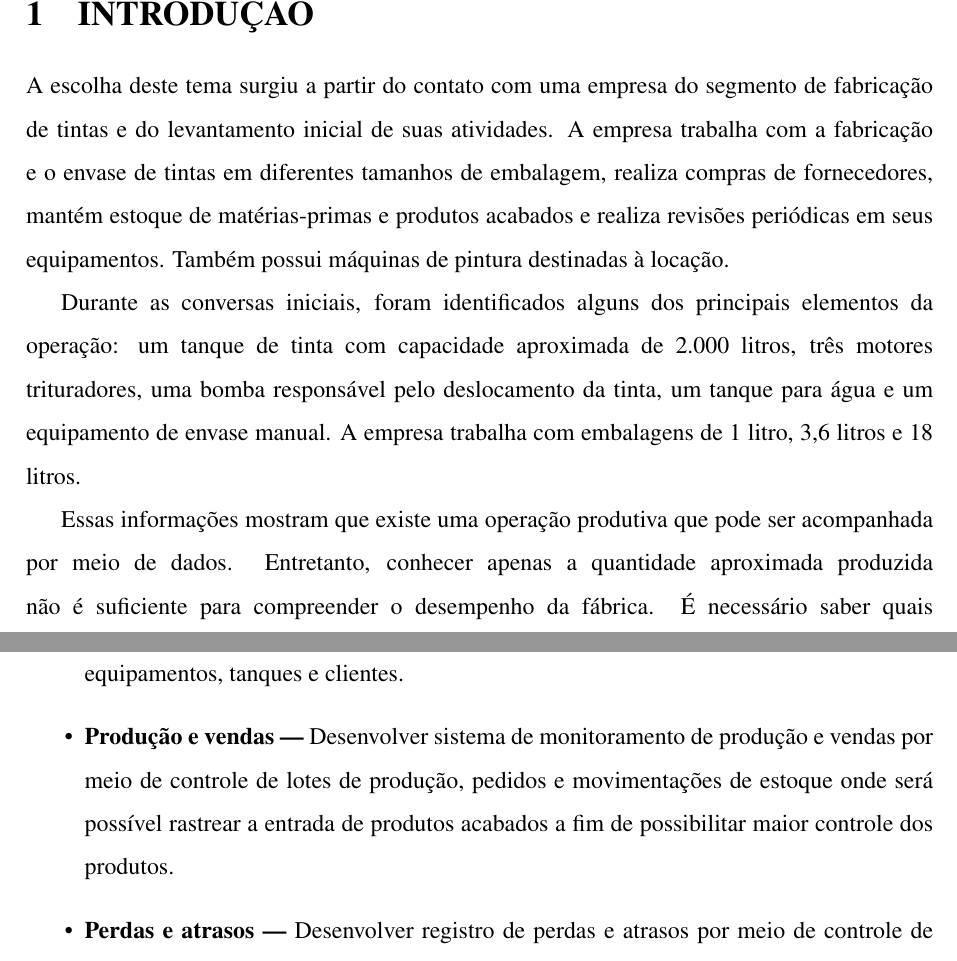
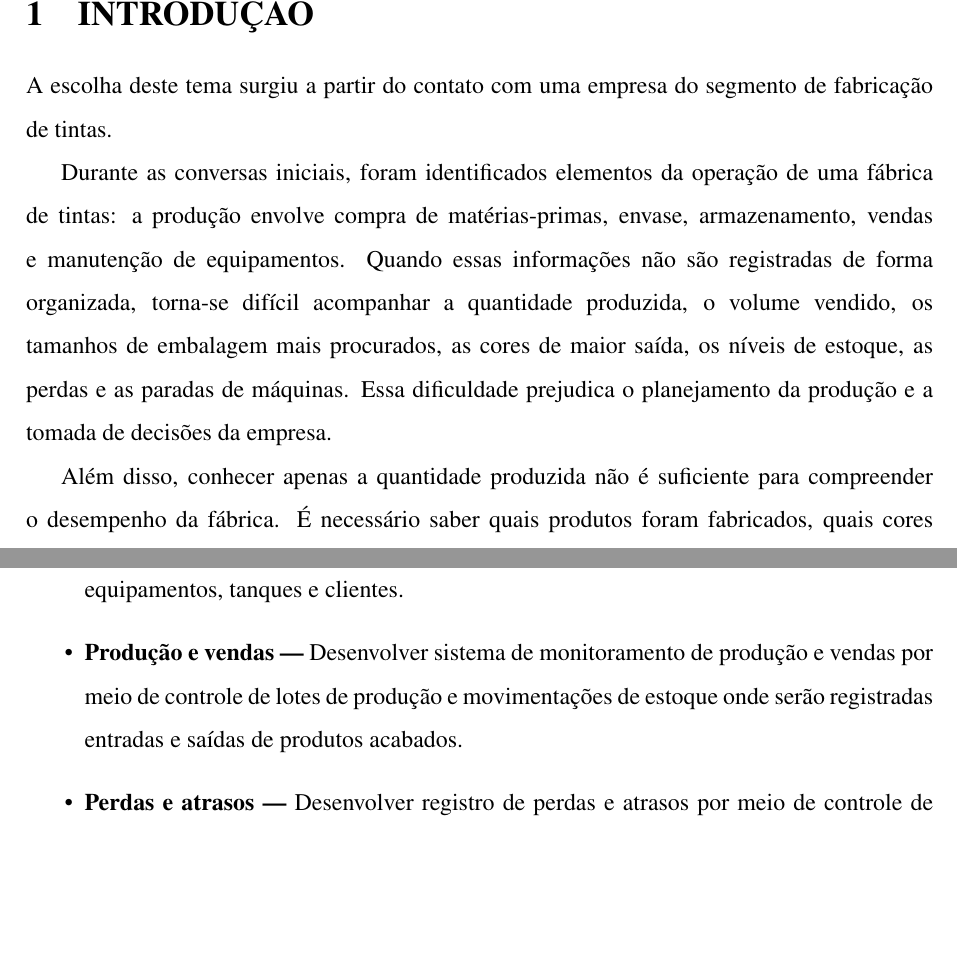
Before and after one commit to luiztosk/pi4-analise-dados, a LaTeX document (Relatorio_Final/latex/relatorio_final.tex): two parts of pages 6 and 8 of 26, joined at a grey line, cut so that both start at the same text, the shorter picture padded with empty space. The pictures show the PDF file Relatorio_Final/latex/relatorio_final.pdf that the author committed with the source.

Commit message:
Revisar Introdução e Objetivos Específicos: reduzir contextualização empresa, padronizar fórmula de objetivos, verificar dado produção na Justificativa

```diff
--- a/Relatorio_Final/latex/relatorio_final.tex
+++ b/Relatorio_Final/latex/relatorio_final.tex
@@ -121,11 +121,11 @@ A operação de uma fábrica de tintas envolve compra de matérias-primas, produ
 \pagestyle{fancy}
 \section{INTRODUÇÃO}
 \enlargethispage{-4\baselineskip}
-A escolha deste tema surgiu a partir do contato com uma empresa do segmento de fabricação de tintas e do levantamento inicial de suas atividades. A empresa trabalha com a fabricação e o envase de tintas em diferentes tamanhos de embalagem, realiza compras de fornecedores, mantém estoque de matérias-primas e produtos acabados e realiza revisões periódicas em seus equipamentos. Também possui máquinas de pintura destinadas à locação.
+A escolha deste tema surgiu a partir do contato com uma empresa do segmento de fabricação de tintas.
 
-Durante as conversas iniciais, foram identificados alguns dos principais elementos da operação: um tanque de tinta com capacidade aproximada de 2.000 litros, três motores trituradores, uma bomba responsável pelo deslocamento da tinta, um tanque para água e um equipamento de envase manual. A empresa trabalha com embalagens de 1 litro, 3,6 litros e 18 litros.
+Durante as conversas iniciais, foram identificados elementos da operação de uma fábrica de tintas: a produção envolve compra de matérias-primas, envase, armazenamento, vendas e manutenção de equipamentos. Quando essas informações não são registradas de forma organizada, torna-se difícil acompanhar a quantidade produzida, o volume vendido, os tamanhos de embalagem mais procurados, as cores de maior saída, os níveis de estoque, as perdas e as paradas de máquinas. Essa dificuldade prejudica o planejamento da produção e a tomada de decisões da empresa.
 
-Essas informações mostram que existe uma operação produtiva que pode ser acompanhada por meio de dados. Entretanto, conhecer apenas a quantidade aproximada produzida não é suficiente para compreender o desempenho da fábrica. É necessário saber quais produtos foram fabricados, quais cores foram utilizadas, quais tamanhos de embalagem foram produzidos, quanto foi vendido, quais matérias-primas foram consumidas e quais equipamentos permaneceram parados.
+Além disso, conhecer apenas a quantidade produzida não é suficiente para compreender o desempenho da fábrica. É necessário saber quais produtos foram fabricados, quais cores foram utilizadas, quais tamanhos de embalagem foram produzidos, quanto foi vendido, quais matérias-primas foram consumidas e quais equipamentos permaneceram parados.
 
 A ausência de registros organizados pode dificultar o planejamento e fazer com que decisões importantes sejam tomadas com base apenas na memória ou em anotações separadas. Também pode dificultar a identificação de perdas e atrasos. Uma parada em um motor, uma falha na bomba ou uma revisão não realizada podem interferir na produção e no cumprimento dos prazos de entrega.
 
@@ -142,7 +142,7 @@ Desenvolver um aplicativo web capaz de organizar dados de produção, vendas, es
 \subsubsection*{Objetivos específicos}
 \begin{itemize}
 \item \textbf{Cadastros base —} Desenvolver cadastros base por meio de catálogos organizados onde serão registrados produtos, cores, embalagens, matérias-primas, fornecedores, equipamentos, tanques e clientes.
-\item \textbf{Produção e vendas —} Desenvolver sistema de monitoramento de produção e vendas por meio de controle de lotes de produção, pedidos e movimentações de estoque onde será possível rastrear a entrada de produtos acabados a fim de possibilitar maior controle dos produtos.
+\item \textbf{Produção e vendas —} Desenvolver sistema de monitoramento de produção e vendas por meio de controle de lotes de produção e movimentações de estoque onde serão registradas entradas e saídas de produtos acabados.
 \item \textbf{Perdas e atrasos —} Desenvolver registro de perdas e atrasos por meio de controle de paradas de máquinas onde serão registrados motivos e responsáveis com data.
 \item \textbf{Manutenção —} Desenvolver organização de manutenção por meio de controle de revisões periódicas onde serão registrados equipamentos com QR code e paradas (preventiva e corretiva).
 \item \textbf{Interface e indicadores —} Desenvolver interface e indicadores por meio de dashboard onde serão apresentados indicadores de produção, vendas, estoque e manutenção para apoio à decisão.
```
Also changed, not shown: Relatorio_Final/latex/relatorio_final.pdf.
